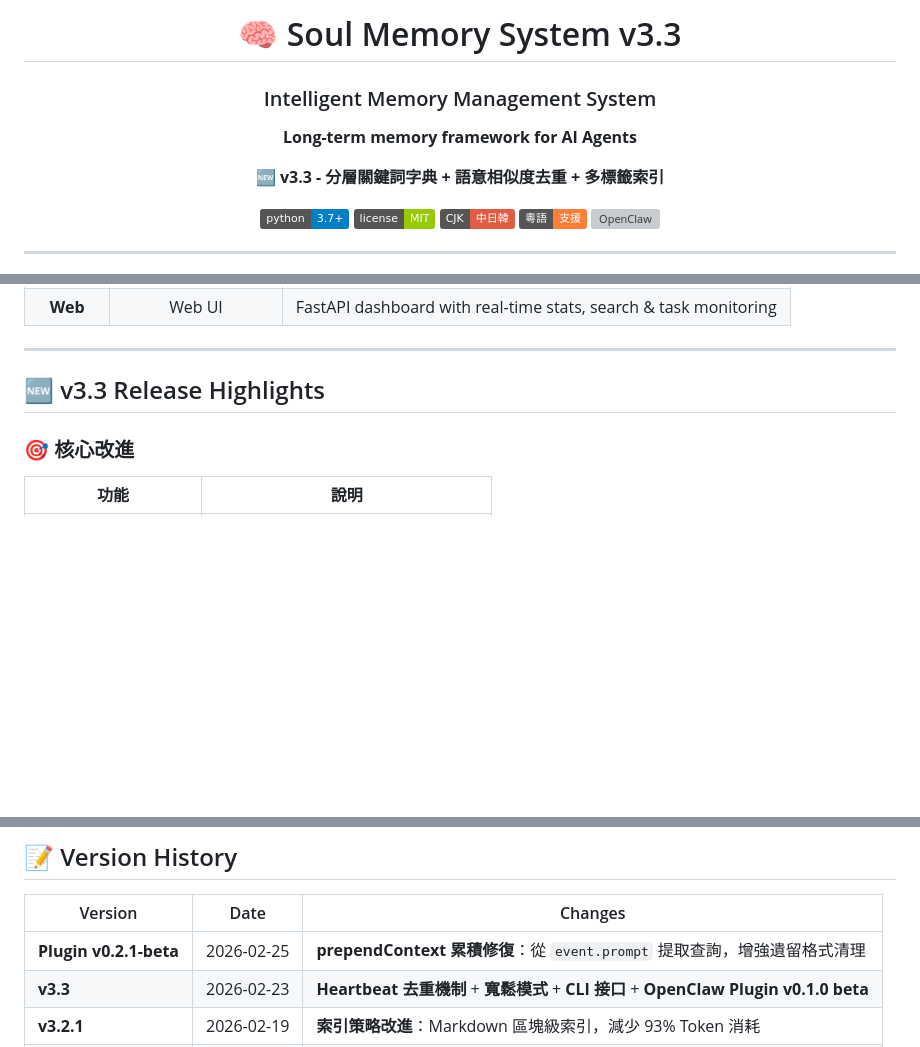
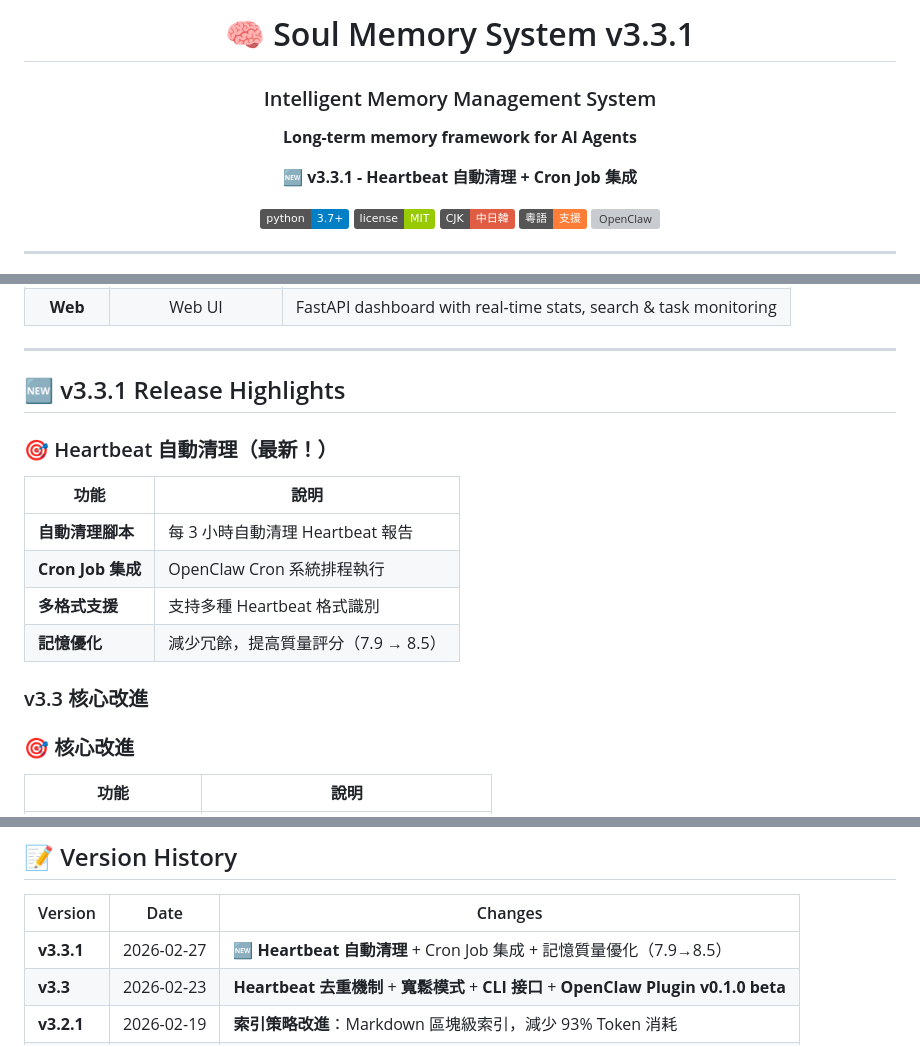
Before and after one commit to kingofqin2026/Soul-Memory-, a Markdown page: README.md, 3 parts joined by grey strips. Drawn GitHub-style; badges without logos; blank space fills up the shorter version; grey boxes are pictures that could not be loaded.

Commit message:
docs: Update README to v3.3.1 with Heartbeat cleanup features

```diff
--- a/README.md
+++ b/README.md
@@ -1,12 +1,12 @@
 <div align="center">
 
-# 🧠 Soul Memory System v3.3
+# 🧠 Soul Memory System v3.3.1
 
 ### Intelligent Memory Management System
 
 **Long-term memory framework for AI Agents**
 
-**🆕 v3.3 - 分層關鍵詞字典 + 語意相似度去重 + 多標籤索引**
+**🆕 v3.3.1 - Heartbeat 自動清理 + Cron Job 集成**
 
 [![Python 3.7+](https://img.shields.io/badge/python-3.7%2B-blue.svg)](https://www.python.org/downloads/)
 [![License: MIT](https://img.shields.io/badge/license-MIT-green.svg)](https://opensource.org/licenses/MIT)
@@ -37,7 +37,18 @@ Eight powerful modules for complete memory management - **Now with OpenClaw Plug
 
 ---
 
-## 🆕 v3.3 Release Highlights
+## 🆕 v3.3.1 Release Highlights
+
+### 🎯 Heartbeat 自動清理（最新！）
+
+| 功能 | 說明 |
+|------|------|
+| **自動清理腳本** | 每 3 小時自動清理 Heartbeat 報告 |
+| **Cron Job 集成** | OpenClaw Cron 系統排程執行 |
+| **多格式支援** | 支持多種 Heartbeat 格式識別 |
+| **記憶優化** | 減少冗餘，提高質量評分（7.9 → 8.5） |
+
+### v3.3 核心改進
 
 ### 🎯 核心改進
 
@@ -360,7 +371,7 @@ python3 test_all_modules.py
 
 | Version | Date | Changes |
 |---------|------|---------|
-| **Plugin v0.2.1-beta** | 2026-02-25 | **prependContext 累積修復**：從 `event.prompt` 提取查詢，增強遺留格式清理 |
+| **v3.3.1** | 2026-02-27 | 🆕 **Heartbeat 自動清理** + Cron Job 集成 + 記憶質量優化（7.9→8.5） |
 | **v3.3** | 2026-02-23 | **Heartbeat 去重機制** + **寬鬆模式** + **CLI 接口** + **OpenClaw Plugin v0.1.0 beta** |
 | **v3.2.1** | 2026-02-19 | **索引策略改進**：Markdown 區塊級索引，減少 93% Token 消耗 |
 | **v3.2.0** | 2026-02-19 | **Heartbeat 主動提取** + **寬鬆模式**（降低識別閾值） |
```
